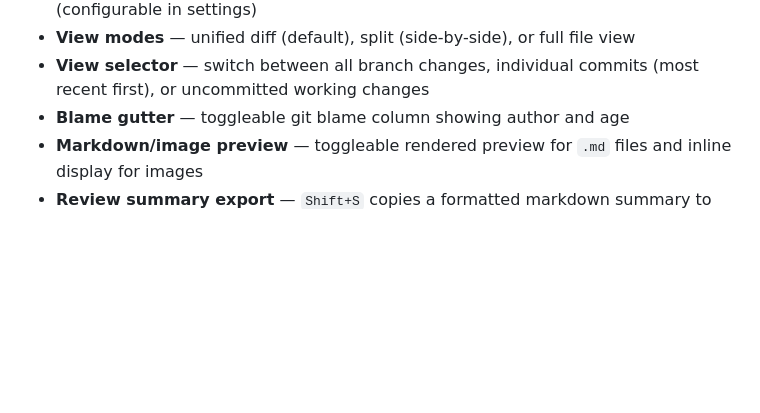
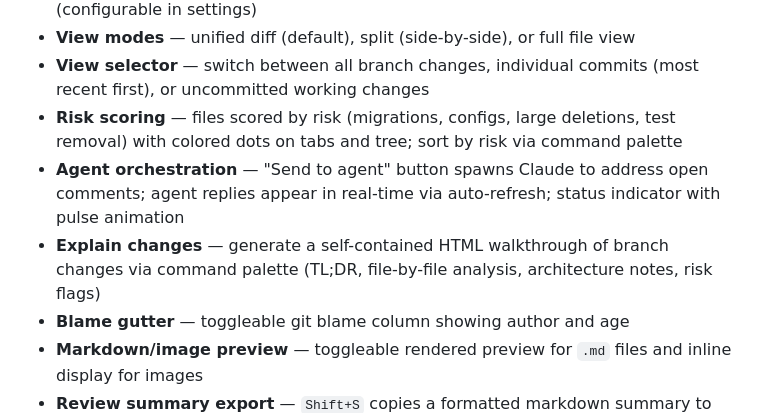
Before and after one commit to dgsienko/diffui, a Markdown page: README.md, the part around the change. GitHub-like rendering; blank space fills up the shorter version.

Commit message:
Update docs for risk scoring, agent orchestration, explain changes

```diff
--- a/README.md
+++ b/README.md
@@ -64,6 +64,15 @@ diffui --open        # Web UI: also open the URL in a browser
   file view
 - **View selector** — switch between all branch changes, individual
   commits (most recent first), or uncommitted working changes
+- **Risk scoring** — files scored by risk (migrations, configs, large
+  deletions, test removal) with colored dots on tabs and tree; sort by
+  risk via command palette
+- **Agent orchestration** — "Send to agent" button spawns Claude to
+  address open comments; agent replies appear in real-time via
+  auto-refresh; status indicator with pulse animation
+- **Explain changes** — generate a self-contained HTML walkthrough of
+  branch changes via command palette (TL;DR, file-by-file analysis,
+  architecture notes, risk flags)
 - **Blame gutter** — toggleable git blame column showing author and age
 - **Markdown/image preview** — toggleable rendered preview for `.md`
   files and inline display for images
```
Also changed, not shown: CLAUDE.md (+13 -0 lines).
